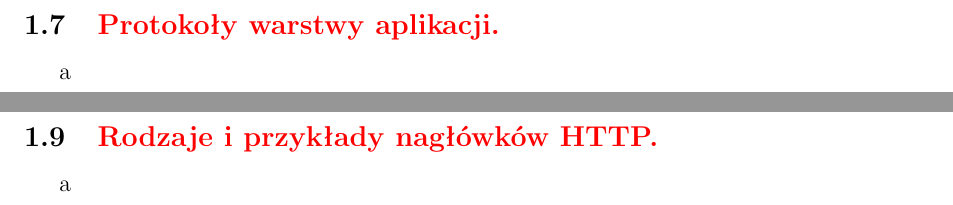
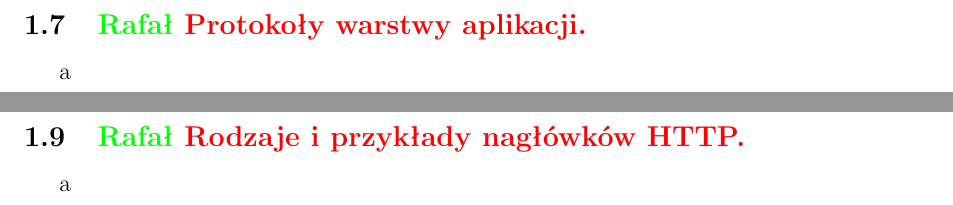
Before and after one commit to FIlipHand/EgzaminLicencjacki, a LaTeX book (Odpowiedzi.tex): two parts of pages 14 and 17 of 88, joined at a grey line, cut so that both start at the same text. Compiled offline with pdfLaTeX.

Commit message:
rezerwacje

```diff
--- a/Odpowiedzi.tex
+++ b/Odpowiedzi.tex
@@ -166,5 +166,5 @@
 				a
-			\newpage\subsection{\color{red}Protokoły warstwy aplikacji.}
+			\newpage\subsection{\color{green} Rafał \color{red}Protokoły warstwy aplikacji.}
 				a
 			\newpage\subsection{Charakterystyka modelu OSI i TCP/IP.}
 				\begin{figure}[h!]
@@ -233,7 +233,7 @@
 				Odpowiada ona warstwie sesji, prezentacji i aplikacji z modelu OSI.
 			\end{enumerate}
 
-			\newpage\subsection{\color{red}Rodzaje i przykłady nagłówków HTTP.}
+			\newpage\subsection{\color{green} Rafał \color{red}Rodzaje i przykłady nagłówków HTTP.}
 				a
 			\newpage\subsection{\color{red}Protokół WebSocket.}
 				a
```
Also changed, not shown: Odpowiedzi.pdf, Odpowiedzi.tex (6 more changed lines).
